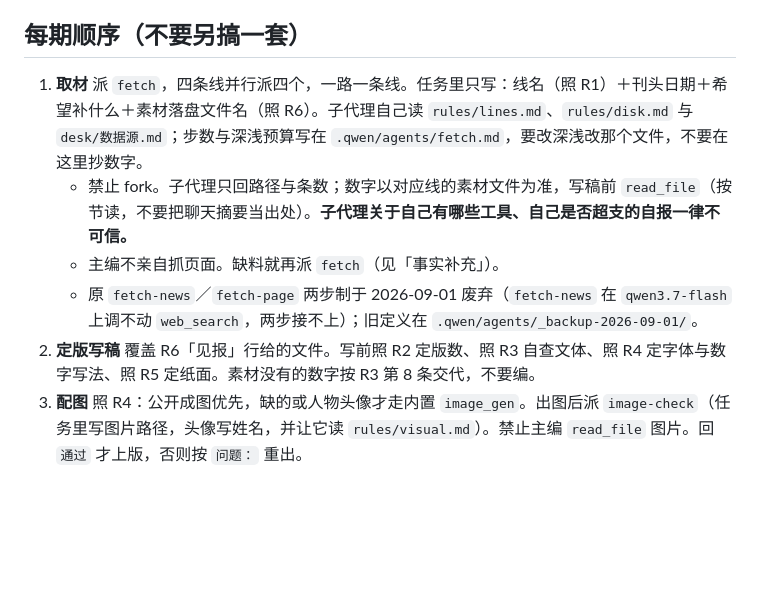
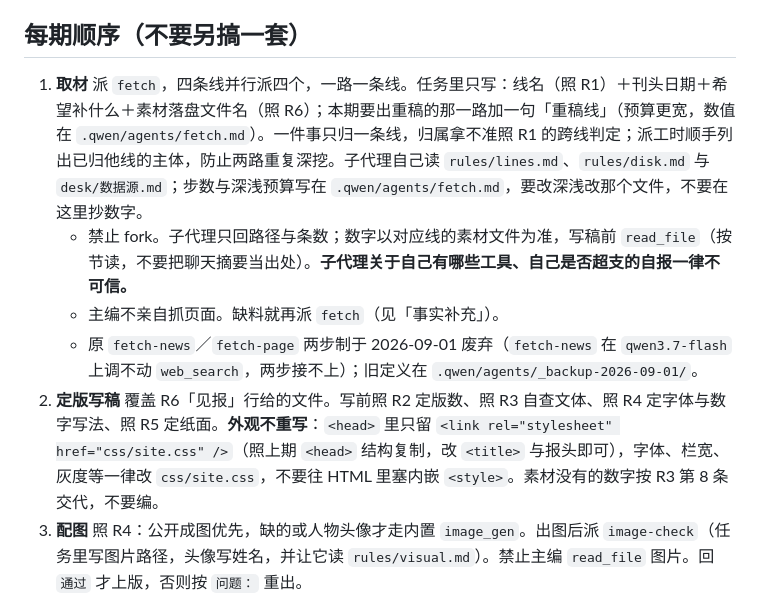
Before and after one commit to ZhiqiangBao/qwen-code-newsroom, a Markdown page: QWEN.md, the part around the change. Drawn GitHub-style; blank space fills up the shorter version.

```diff
--- a/QWEN.md
+++ b/QWEN.md
@@ -30,11 +30,11 @@
 
 ## 每期顺序（不要另搞一套）
 
-1. **取材** 派 `fetch`，四条线并行派四个，一路一条线。任务里只写：线名（照 R1）＋刊头日期＋希望补什么＋素材落盘文件名（照 R6）。子代理自己读 `rules/lines.md`、`rules/disk.md` 与 `desk/数据源.md`；步数与深浅预算写在 `.qwen/agents/fetch.md`，要改深浅改那个文件，不要在这里抄数字。
+1. **取材** 派 `fetch`，四条线并行派四个，一路一条线。任务里只写：线名（照 R1）＋刊头日期＋希望补什么＋素材落盘文件名（照 R6）；本期要出重稿的那一路加一句「重稿线」（预算更宽，数值在 `.qwen/agents/fetch.md`）。一件事只归一条线，归属拿不准照 R1 的跨线判定；派工时顺手列出已归他线的主体，防止两路重复深挖。子代理自己读 `rules/lines.md`、`rules/disk.md` 与 `desk/数据源.md`；步数与深浅预算写在 `.qwen/agents/fetch.md`，要改深浅改那个文件，不要在这里抄数字。
    - 禁止 fork。子代理只回路径与条数；数字以对应线的素材文件为准，写稿前 `read_file`（按节读，不要把聊天摘要当出处）。**子代理关于自己有哪些工具、自己是否超支的自报一律不可信。**
    - 主编不亲自抓页面。缺料就再派 `fetch`（见「事实补充」）。
    - 原 `fetch-news`／`fetch-page` 两步制于 2026-09-01 废弃（`fetch-news` 在 `qwen3.7-flash` 上调不动 `web_search`，两步接不上）；旧定义在 `.qwen/agents/_backup-2026-09-01/`。
-2. **定版写稿** 覆盖 R6「见报」行给的文件。写前照 R2 定版数、照 R3 自查文体、照 R4 定字体与数字写法、照 R5 定纸面。素材没有的数字按 R3 第 8 条交代，不要编。
+2. **定版写稿** 覆盖 R6「见报」行给的文件。写前照 R2 定版数、照 R3 自查文体、照 R4 定字体与数字写法、照 R5 定纸面。**外观不重写**：`<head>` 里只留 `<link rel="stylesheet" href="css/site.css" />`（照上期 `<head>` 结构复制，改 `<title>` 与报头即可），字体、栏宽、灰度等一律改 `css/site.css`，不要往 HTML 里塞内嵌 `<style>`。素材没有的数字按 R3 第 8 条交代，不要编。
 3. **配图** 照 R4：公开成图优先，缺的或人物头像才走内置 `image_gen`。出图后派 `image-check`（任务里写图片路径，头像写姓名，并让它读 `rules/visual.md`）。禁止主编 `read_file` 图片。回 `通过` 才上版，否则按 `问题：` 重出。
 4. **校对** 派 `copy-check`（任务里让它读 `rules/prose.md` 与 `rules/volume.md`）。按它写回的校对报告改 HTML；**报告是线索不是结论，改前先 grep 原文复核**。
 5. **版面** 派 `layout-check`（它自己跑导出与量尺脚本，判定线在 `rules/page-size.md`）。主编只读它回报的版面报告，禁止 `read_file` PNG。高宽比不达标按 R5 末尾处理：缺稿就补稿，不许拉伸。
```
Also changed, not shown: README.md (+23 -18 lines).
